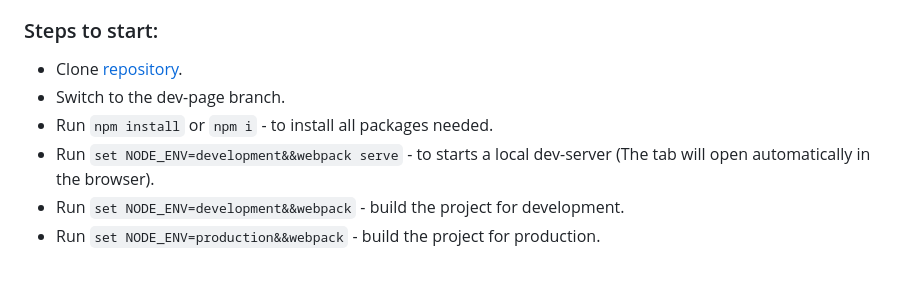
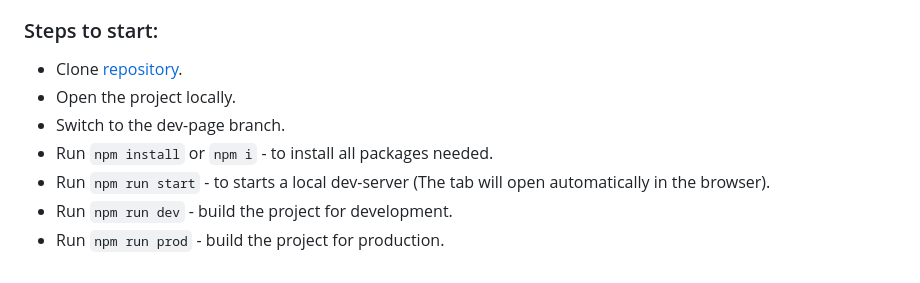
Before and after one commit to W0x3R/Momentum, a Markdown page: README.md, the part around the change. GitHub-like rendering.

Commit message:
docs: changed readme.md file (Tue, Jul 16, 2024, 9:30:09 PM)

```diff
--- a/README.md
+++ b/README.md
@@ -98,8 +98,9 @@ To start working on the project on your local machine, please, make sure that yo
 
 ### Steps to start:
 - Clone [repository](https://github.com/W0x3R/Momentum).
+- Open the project locally.
 - Switch to the dev-page branch.
 - Run `npm install` or `npm i` - to install all packages needed.
-- Run `set NODE_ENV=development&&webpack serve` - to starts a local dev-server (The tab will open automatically in the browser).
-- Run `set NODE_ENV=development&&webpack` - build the project for development.
-- Run `set NODE_ENV=production&&webpack` - build the project for production.
+- Run `npm run start` - to starts a local dev-server (The tab will open automatically in the browser).
+- Run `npm run dev` - build the project for development.
+- Run `npm run prod` - build the project for production.
```
